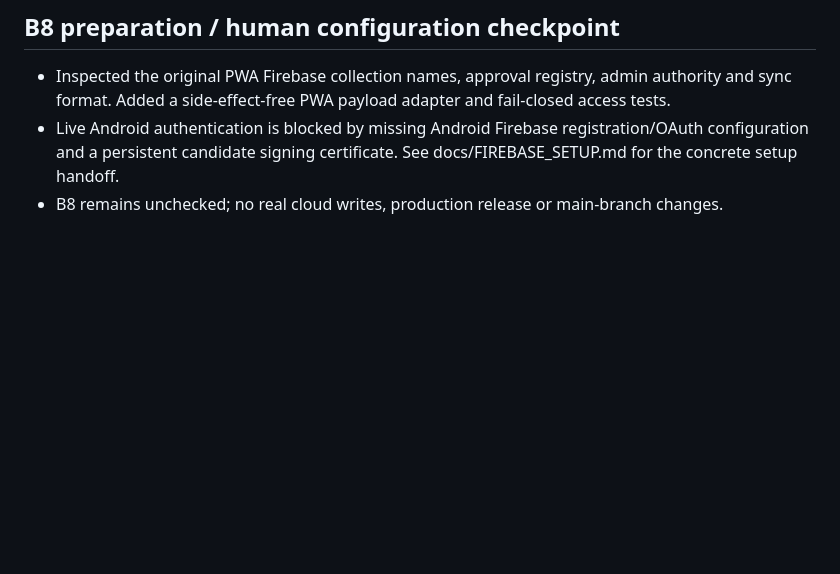
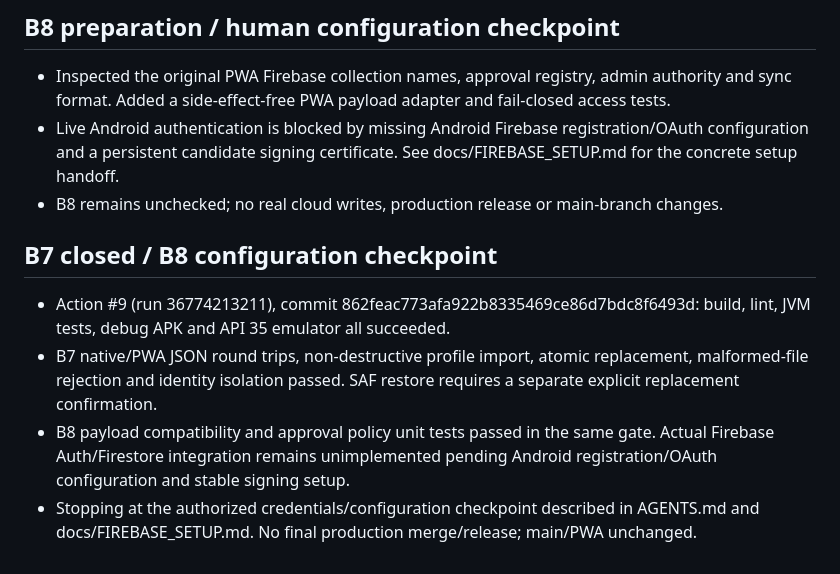
Before and after one commit to fax0662294942-beep/ferie_e_permessi, a Markdown page: docs/DEVELOPMENT_STATUS.md, the part around one of its changes. Drawn GitHub-style; blank space fills up the shorter version.

Commit message:
[skip ci] Close B7 after green Action #9 and record B8 Firebase configuration checkpoint

```diff
--- a/docs/DEVELOPMENT_STATUS.md
+++ b/docs/DEVELOPMENT_STATUS.md
@@ -87,3 +87,9 @@ Stop only for genuine product ambiguity, destructive real-data migration, creden
 - Inspected the original PWA Firebase collection names, approval registry, admin authority and sync format. Added a side-effect-free PWA payload adapter and fail-closed access tests.
 - Live Android authentication is blocked by missing Android Firebase registration/OAuth configuration and a persistent candidate signing certificate. See docs/FIREBASE_SETUP.md for the concrete setup handoff.
 - B8 remains unchecked; no real cloud writes, production release or main-branch changes.
+
+## B7 closed / B8 configuration checkpoint
+- Action #9 (run 36774213211), commit 862feac773afa922b8335469ce86d7bdc8f6493d: build, lint, JVM tests, debug APK and API 35 emulator all succeeded.
+- B7 native/PWA JSON round trips, non-destructive profile import, atomic replacement, malformed-file rejection and identity isolation passed. SAF restore requires a separate explicit replacement confirmation.
+- B8 payload compatibility and approval policy unit tests passed in the same gate. Actual Firebase Auth/Firestore integration remains unimplemented pending Android registration/OAuth configuration and stable signing setup.
+- Stopping at the authorized credentials/configuration checkpoint described in AGENTS.md and docs/FIREBASE_SETUP.md. No final production merge/release; main/PWA unchanged.
```
Also changed, not shown: other parts of docs/DEVELOPMENT_STATUS.md (+1 -1 lines).
